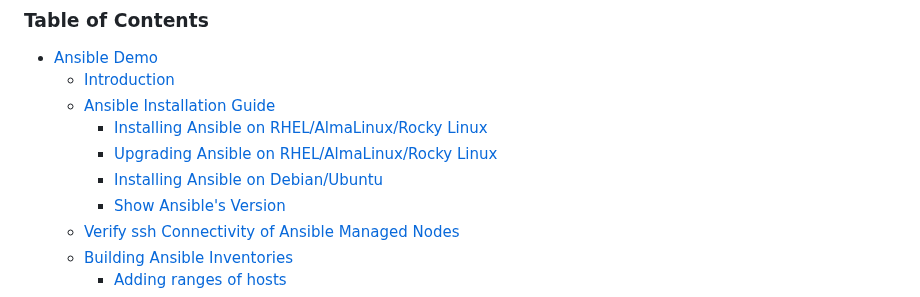
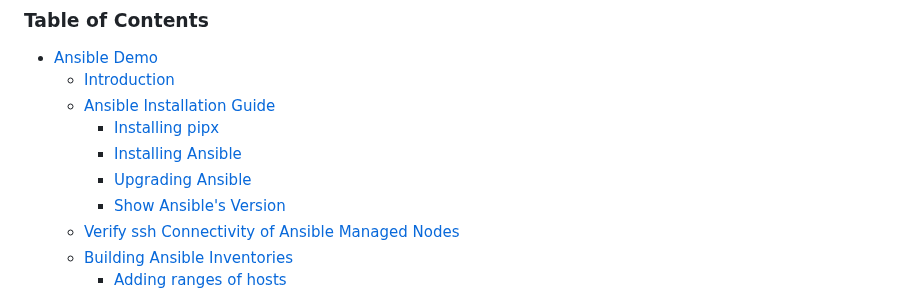
Before and after one commit to sait-lab/devops, a Markdown page: Ansible Demo.md, the part around one of its changes. GitHub-like rendering.

Commit message:
docs: update toc

```diff
--- a/Ansible Demo.md
+++ b/Ansible Demo.md
@@ -5,9 +5,9 @@
    * [Ansible Demo](#ansible-demo)
       * [Introduction](#introduction)
       * [Ansible Installation Guide](#ansible-installation-guide)
-         * [Installing Ansible on RHEL/AlmaLinux/Rocky Linux](#installing-ansible-on-rhelalmalinuxrocky-linux)
-         * [Upgrading Ansible on RHEL/AlmaLinux/Rocky Linux](#upgrading-ansible-on-rhelalmalinuxrocky-linux)
-         * [Installing Ansible on Debian/Ubuntu](#installing-ansible-on-debianubuntu)
+         * [Installing pipx](#installing-pipx)
+         * [Installing Ansible](#installing-ansible)
+         * [Upgrading Ansible](#upgrading-ansible)
          * [Show Ansible's Version](#show-ansibles-version)
       * [Verify ssh Connectivity of Ansible Managed Nodes](#verify-ssh-connectivity-of-ansible-managed-nodes)
       * [Building Ansible Inventories](#building-ansible-inventories)
```
Also changed, not shown: other parts of Ansible Demo.md (+3 -1 lines).
